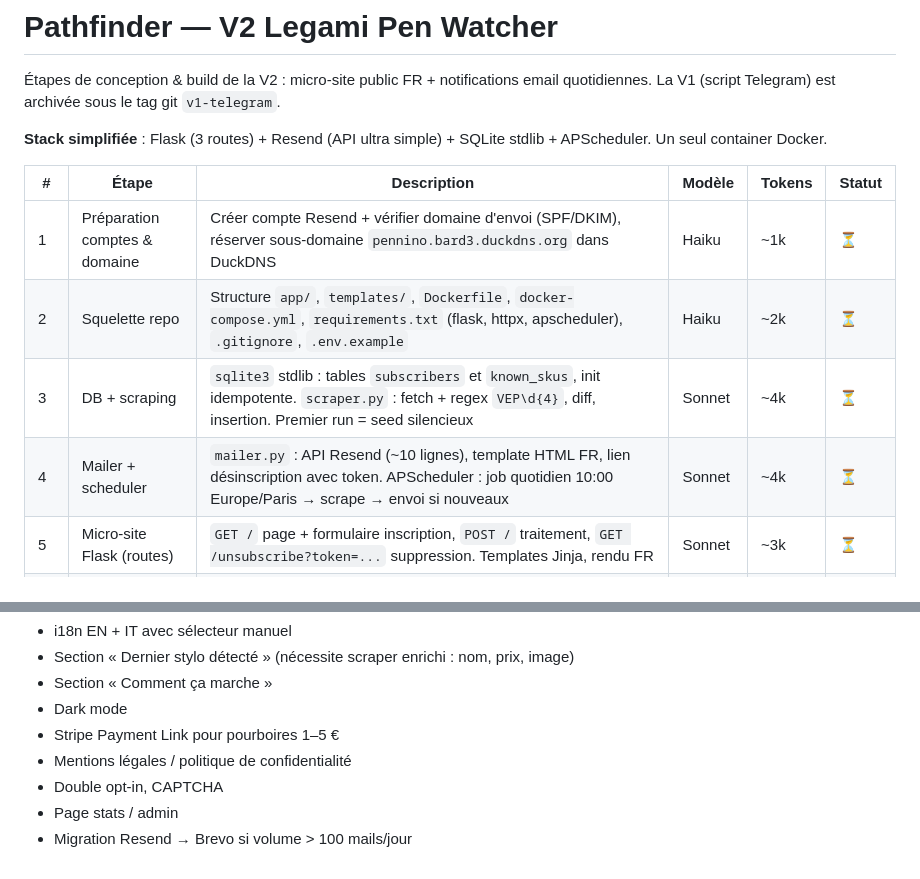
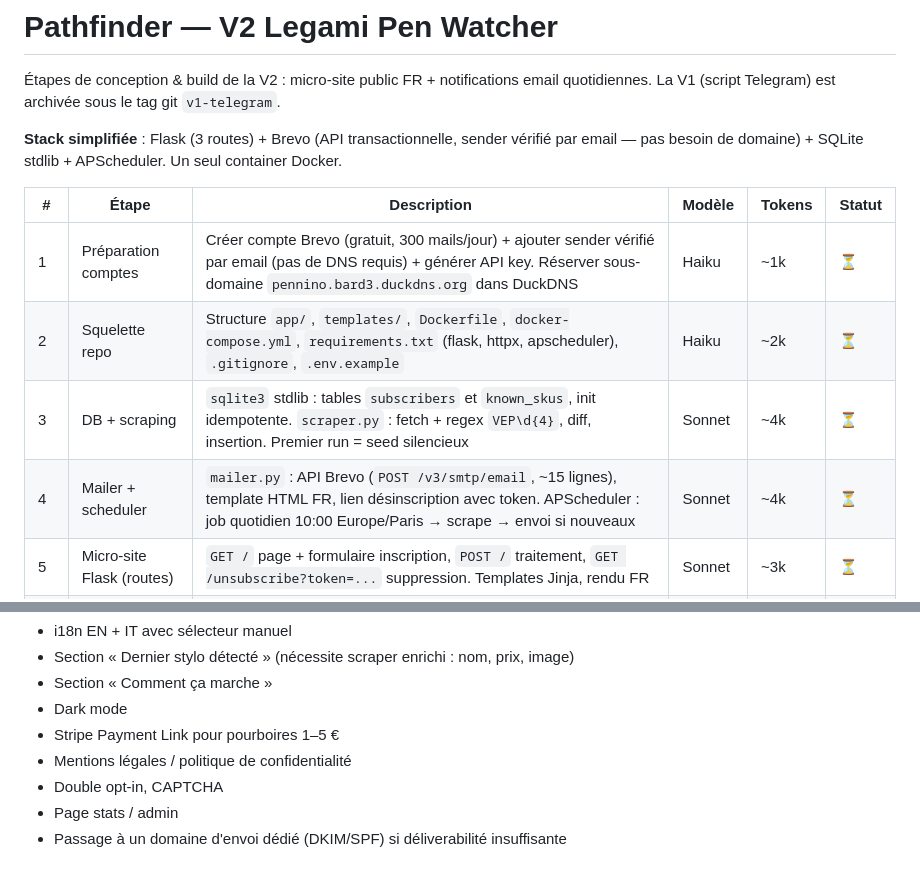
Before and after one commit to barde333/260421-Legami, a Markdown page: Pathfinder.md, 2 parts joined by grey strips. Rendered like a GitHub page.

```diff
--- a/Pathfinder.md
+++ b/Pathfinder.md
@@ -3,14 +3,14 @@
 Étapes de conception & build de la V2 : micro-site public FR + notifications email quotidiennes.
 La V1 (script Telegram) est archivée sous le tag git `v1-telegram`.
 
-**Stack simplifiée** : Flask (3 routes) + Resend (API ultra simple) + SQLite stdlib + APScheduler. Un seul container Docker.
+**Stack simplifiée** : Flask (3 routes) + Brevo (API transactionnelle, sender vérifié par email — pas besoin de domaine) + SQLite stdlib + APScheduler. Un seul container Docker.
 
 | # | Étape | Description | Modèle | Tokens | Statut |
 |---|-------|-------------|--------|--------|--------|
-| 1 | Préparation comptes & domaine | Créer compte Resend + vérifier domaine d'envoi (SPF/DKIM), réserver sous-domaine `pennino.bard3.duckdns.org` dans DuckDNS | Haiku | ~1k | ⏳ |
+| 1 | Préparation comptes | Créer compte Brevo (gratuit, 300 mails/jour) + ajouter sender vérifié par email (pas de DNS requis) + générer API key. Réserver sous-domaine `pennino.bard3.duckdns.org` dans DuckDNS | Haiku | ~1k | ⏳ |
 | 2 | Squelette repo | Structure `app/`, `templates/`, `Dockerfile`, `docker-compose.yml`, `requirements.txt` (flask, httpx, apscheduler), `.gitignore`, `.env.example` | Haiku | ~2k | ⏳ |
 | 3 | DB + scraping | `sqlite3` stdlib : tables `subscribers` et `known_skus`, init idempotente. `scraper.py` : fetch + regex `VEP\d{4}`, diff, insertion. Premier run = seed silencieux | Sonnet | ~4k | ⏳ |
-| 4 | Mailer + scheduler | `mailer.py` : API Resend (~10 lignes), template HTML FR, lien désinscription avec token. APScheduler : job quotidien 10:00 Europe/Paris → scrape → envoi si nouveaux | Sonnet | ~4k | ⏳ |
+| 4 | Mailer + scheduler | `mailer.py` : API Brevo (`POST /v3/smtp/email`, ~15 lignes), template HTML FR, lien désinscription avec token. APScheduler : job quotidien 10:00 Europe/Paris → scrape → envoi si nouveaux | Sonnet | ~4k | ⏳ |
 | 5 | Micro-site Flask (routes) | `GET /` page + formulaire inscription, `POST /` traitement, `GET /unsubscribe?token=...` suppression. Templates Jinja, rendu FR | Sonnet | ~3k | ⏳ |
 | 5b | Intégration design Pennino | Porter le HTML/CSS du prototype (`Pennino.html`) : rainbow stripe, nav+logo, pen-row animée, hero (eyebrow + H1 + sub + form email inline + hint), confirmation inline, footer. **Retirer** : switcher FR/EN/IT, tweaks panel, dark mode, section « Dernier stylo détecté », section « Comment ça marche » | Sonnet | ~4k | ⏳ |
 | 6 | Packaging Docker | `Dockerfile` Python slim, `docker-compose.yml` avec volume `/data` et port 8000, conf via skill Docker du projet | Sonnet | ~3k | ⏳ |
@@ -34,4 +34,4 @@ La V1 (script Telegram) est archivée sous le tag git `v1-telegram`.
 - Mentions légales / politique de confidentialité
 - Double opt-in, CAPTCHA
 - Page stats / admin
-- Migration Resend → Brevo si volume > 100 mails/jour
+- Passage à un domaine d'envoi dédié (DKIM/SPF) si déliverabilité insuffisante
```
Also changed, not shown: README.md (+3 -3 lines).
